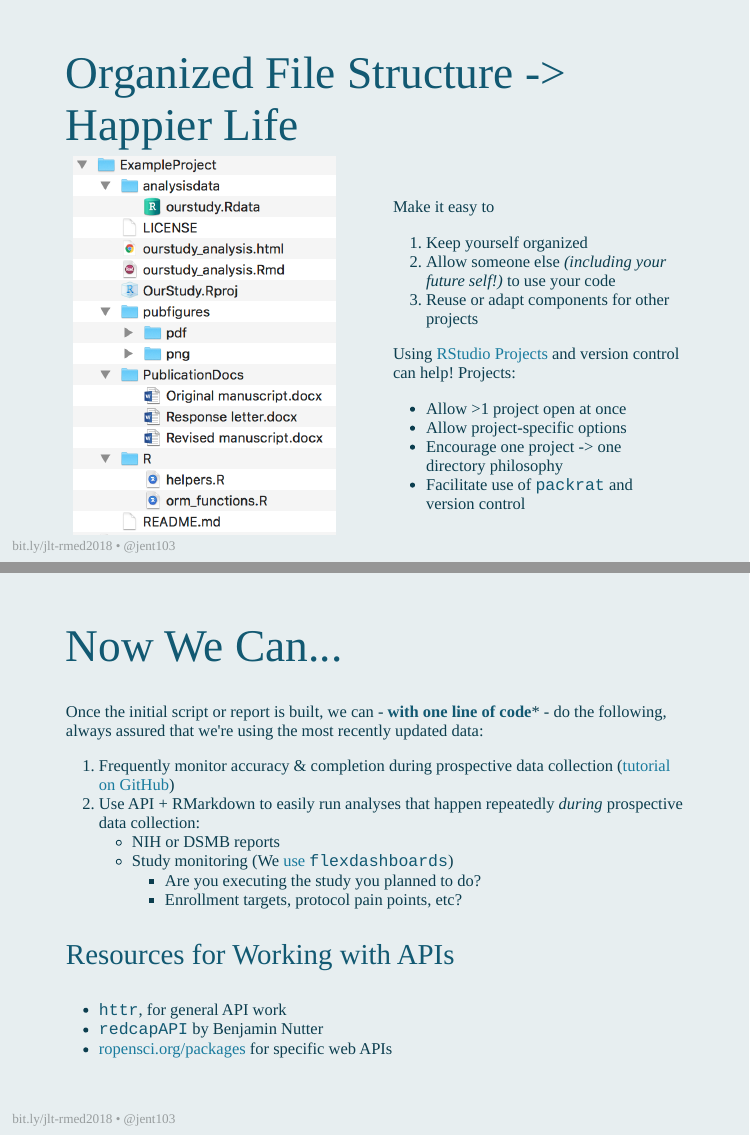
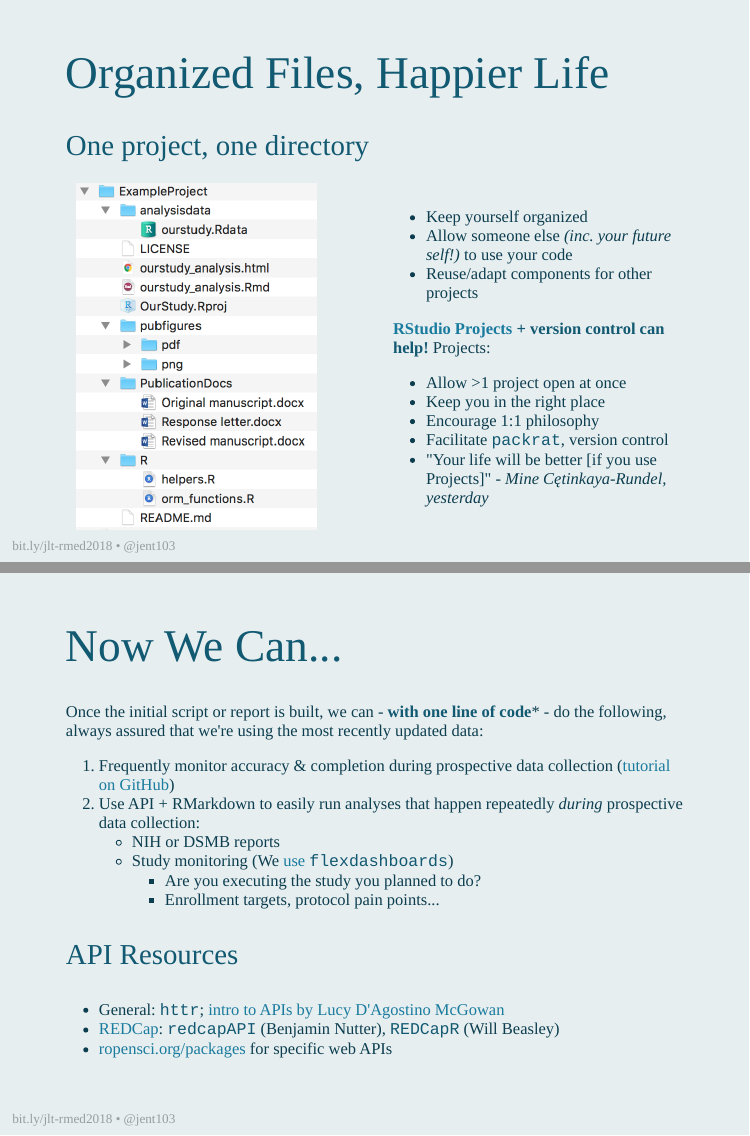
Before and after one commit to jenniferthompson/RMedicine2018, an R Markdown document (rmedicine2018.Rmd): pages 7 and 15 of 31, joined at a grey line. The pictures show the slides in the output file rmedicine2018.html that the author committed with the source; the slides are laid out offline by our stand-in for remark.js, each with all of its steps uncovered, in fonts that may differ from those the slides ask for, and without slide numbers, shadows or browser add-ons; library style sheets and scripts come from the installed R packages; badge pictures from the web are left out.

Commit message:
Friday updates

```diff
--- a/rmedicine2018.Rmd
+++ b/rmedicine2018.Rmd
@@ -143,25 +143,24 @@ So the first thing I'll talk about is how to organize your project. This may fee
 ---
 
 background-image: url(images/filestructure.png)
-background-size: 35%
+background-size: 32%
 background-position: 15% 85%
 
-# Organized File Structure -> Happier Life
+# Organized Files, Happier Life
+### One project, one directory
 
 .pull-right[
+- Keep yourself organized
+- Allow someone else *(inc. your future self!)* to use your code
+- Reuse/adapt components for other projects
 
-Make it easy to
-
-1. Keep yourself organized
-2. Allow someone else *(including your future self!)* to use your code
-3. Reuse or adapt components for other projects
-
-Using [RStudio Projects](https://support.rstudio.com/hc/en-us/articles/200526207-Using-Projects) and version control can help! Projects:
+**[RStudio Projects](https://support.rstudio.com/hc/en-us/articles/200526207-Using-Projects) + version control can help!** Projects:
 
 - Allow >1 project open at once
-- Allow project-specific options
-- Encourage one project -> one directory philosophy
-- Facilitate use of [`packrat`](https://cran.r-project.org/package=packrat) and version control
+- Keep you in the right place
+- Encourage 1:1 philosophy
+- Facilitate [`packrat`](https://cran.r-project.org/package=packrat), version control
+- "Your life will be better [if you use Projects]" - *Mine Cętinkaya-Rundel, yesterday*
 ]
 
 ???
@@ -394,12 +393,12 @@ Once the initial script or report is built, we can - **with one line of code***
     - NIH or DSMB reports
     - Study monitoring (We [use `flexdashboards`](https://jenthompson.me/2018/02/09/flexdashboards-monitoring/))
         - Are you executing the study you planned to do?
-        - Enrollment targets, protocol pain points, etc?
+        - Enrollment targets, protocol pain points...
 
-### Resources for Working with APIs
+### API Resources
 
-- [`httr`](https://cran.r-project.org/package=httr), for general API work
-- [`redcapAPI`](https://cran.r-project.org/package=redcapAPI) by Benjamin Nutter
+- General: [`httr`](https://cran.r-project.org/package=httr); [intro to APIs by Lucy D'Agostino McGowan](http://bit.ly/lucystats-jsm2018)
+- [REDCap](https://projectredcap.org/): [`redcapAPI`](https://cran.r-project.org/package=redcapAPI) (Benjamin Nutter), [`REDCapR`](https://ouhscbbmc.github.io/REDCapR/) (Will Beasley)
 - [ropensci.org/packages](https://ropensci.org/packages/) for specific web APIs
 
 ???
```
Also changed, not shown: rmedicine2018.html, rmedicine2018.Rmd (28 more changed lines).
